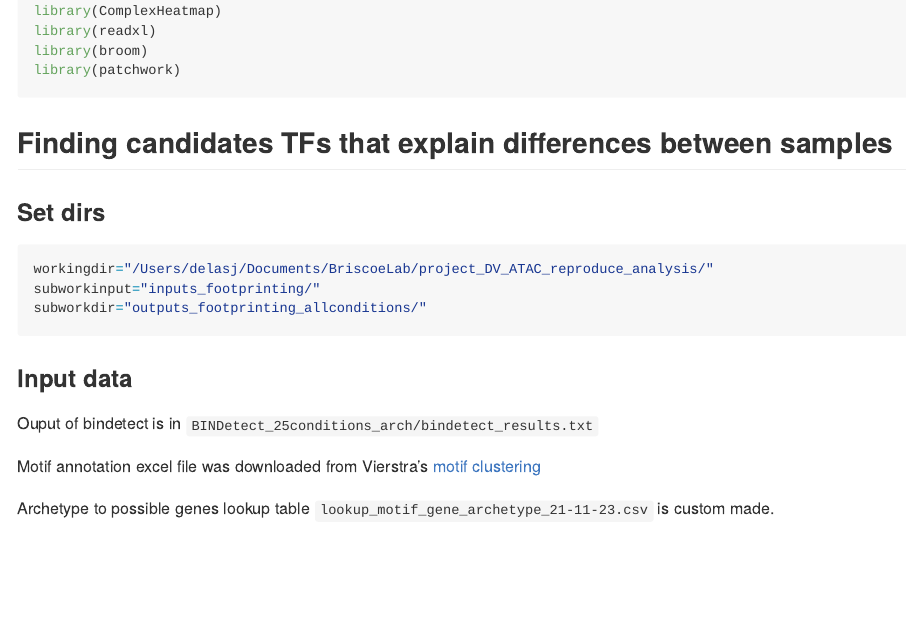
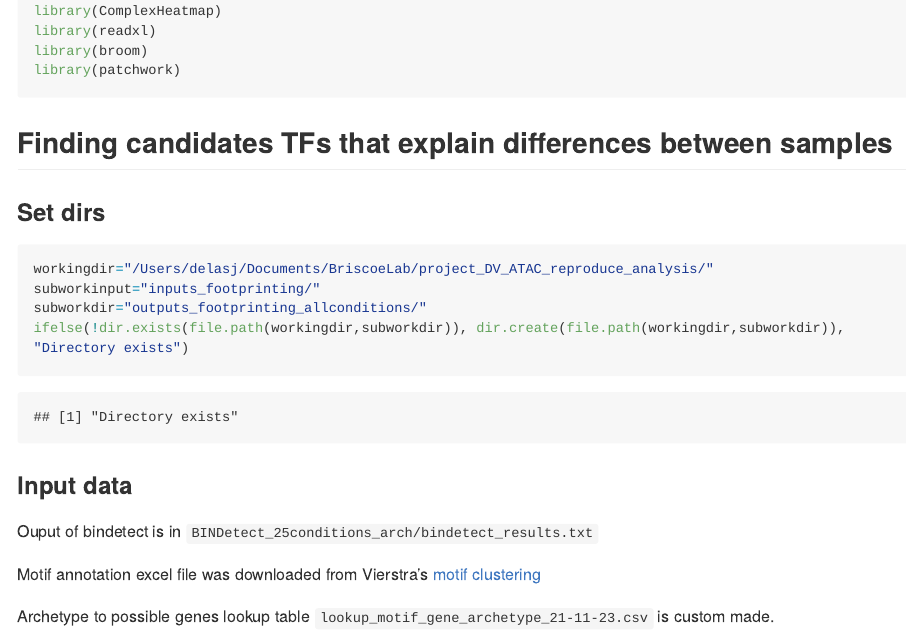
Before and after one commit to MJDelas/Neural_DV_ATAC, an R Markdown document (NeuralDV_Rproject/footprinting_allconditions.Rmd): the page in a window 1100 px wide, from 240 px down. The pictures show the output file NeuralDV_Rproject/footprinting_allconditions.md that the author committed with the source, drawn offline in the style of GitHub; long lines of code are wrapped.

Commit message:
Update Footprint all conditions

````diff
--- a/NeuralDV_Rproject/footprinting_allconditions.Rmd
+++ b/NeuralDV_Rproject/footprinting_allconditions.Rmd
@@ -31,6 +31,7 @@ library(patchwork)
 workingdir="/Users/delasj/Documents/BriscoeLab/project_DV_ATAC_reproduce_analysis/"
 subworkinput="inputs_footprinting/"
 subworkdir="outputs_footprinting_allconditions/"
+ifelse(!dir.exists(file.path(workingdir,subworkdir)), dir.create(file.path(workingdir,subworkdir)), "Directory exists")
 
 ```
 
````
Also changed, not shown: NeuralDV_Rproject/footprinting_allconditions.md.
